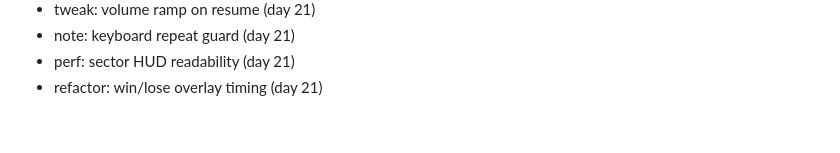
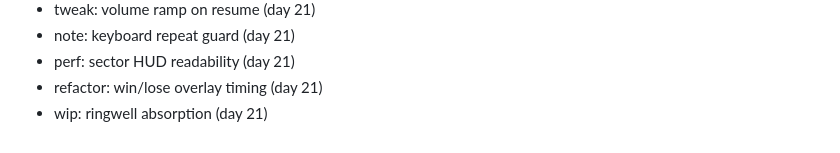
Before and after one commit to FitsumMehari/game-echo-maze, a Markdown page: docs/session-log.md, the part around the change. GitHub-like rendering.

Commit message:
wip: ringwell absorption

```diff
--- a/docs/session-log.md
+++ b/docs/session-log.md
@@ -595,3 +595,4 @@
 - note: keyboard repeat guard (day 21)
 - perf: sector HUD readability (day 21)
 - refactor: win/lose overlay timing (day 21)
+- wip: ringwell absorption (day 21)
```
